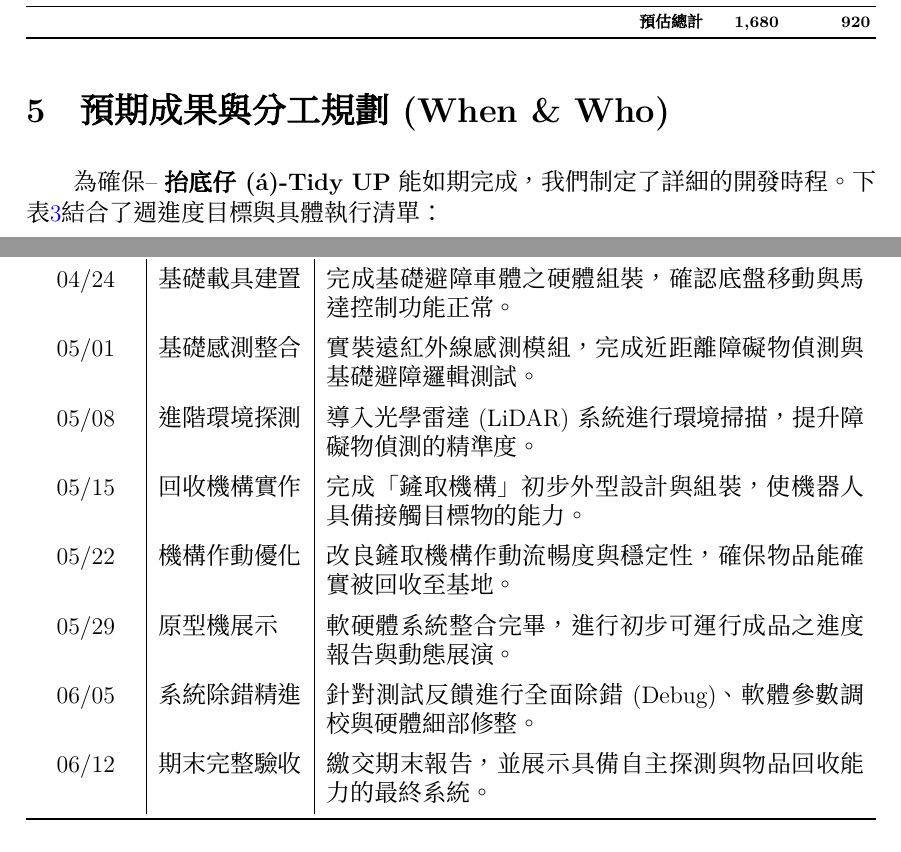
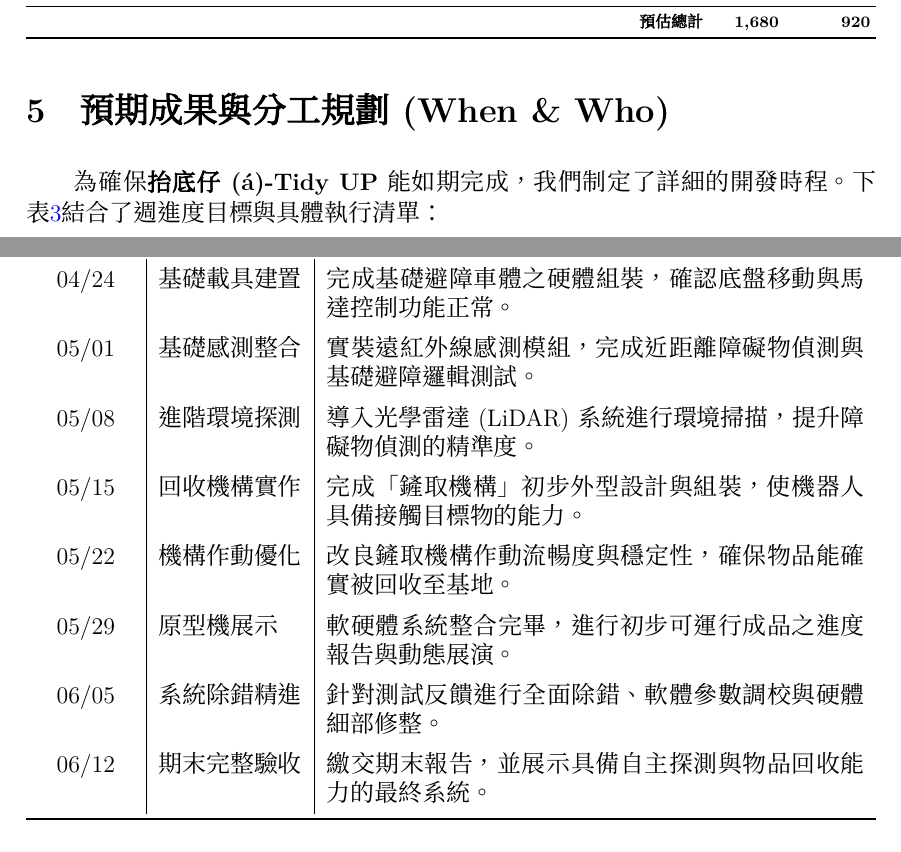
Before and after one commit to YingHanSu/NTU-IC-Deisgn, a LaTeX document (期末專題書面提案報告/main.tex): two parts of pages 4 and 5 of 6, joined at a grey line, cut so that both start at the same text. The pictures show the PDF file 期末專題書面提案報告/main.pdf that the author committed with the source.

Commit message:
update on chapter five

```diff
--- a/期末專題書面提案報告/main.tex
+++ b/期末專題書面提案報告/main.tex
@@ -198,7 +198,7 @@
 
 \section{預期成果與分工規劃 (When \& Who)}
 
-為確保-- \textbf{抬底仔(á)-Tidy UP}能如期完成，我們制定了詳細的開發時程。下表\ref{tab:schedule_v2}結合了週進度目標與具體執行清單：
+為確保\textbf{抬底仔(á)-Tidy UP}能如期完成，我們制定了詳細的開發時程。下表\ref{tab:schedule_v2}結合了週進度目標與具體執行清單：
 
 \begin{table}[htbp]
     \centering
@@ -215,7 +215,7 @@
         05/15 & 回收機構實作 & 完成「鏟取機構」初步外型設計與組裝，使機器人具備接觸目標物的能力。 \\
         05/22 & 機構作動優化 & 改良鏟取機構作動流暢度與穩定性，確保物品能確實被回收至基地。  \\
         05/29 & 原型機展示 & 軟硬體系統整合完畢，進行初步可運行成品之進度報告與動態展演。  \\
-        06/05 & 系統除錯精進 & 針對測試反饋進行全面除錯 (Debug)、軟體參數調校與硬體細部修整。\\
+        06/05 & 系統除錯精進 & 針對測試反饋進行全面除錯、軟體參數調校與硬體細部修整。\\
         06/12 & 期末完整驗收 & 繳交期末報告，並展示具備自主探測與物品回收能力的最終系統。\\
         \bottomrule
     \end{tabularx}
```
Also changed, not shown: 期末專題書面提案報告/main.pdf.
